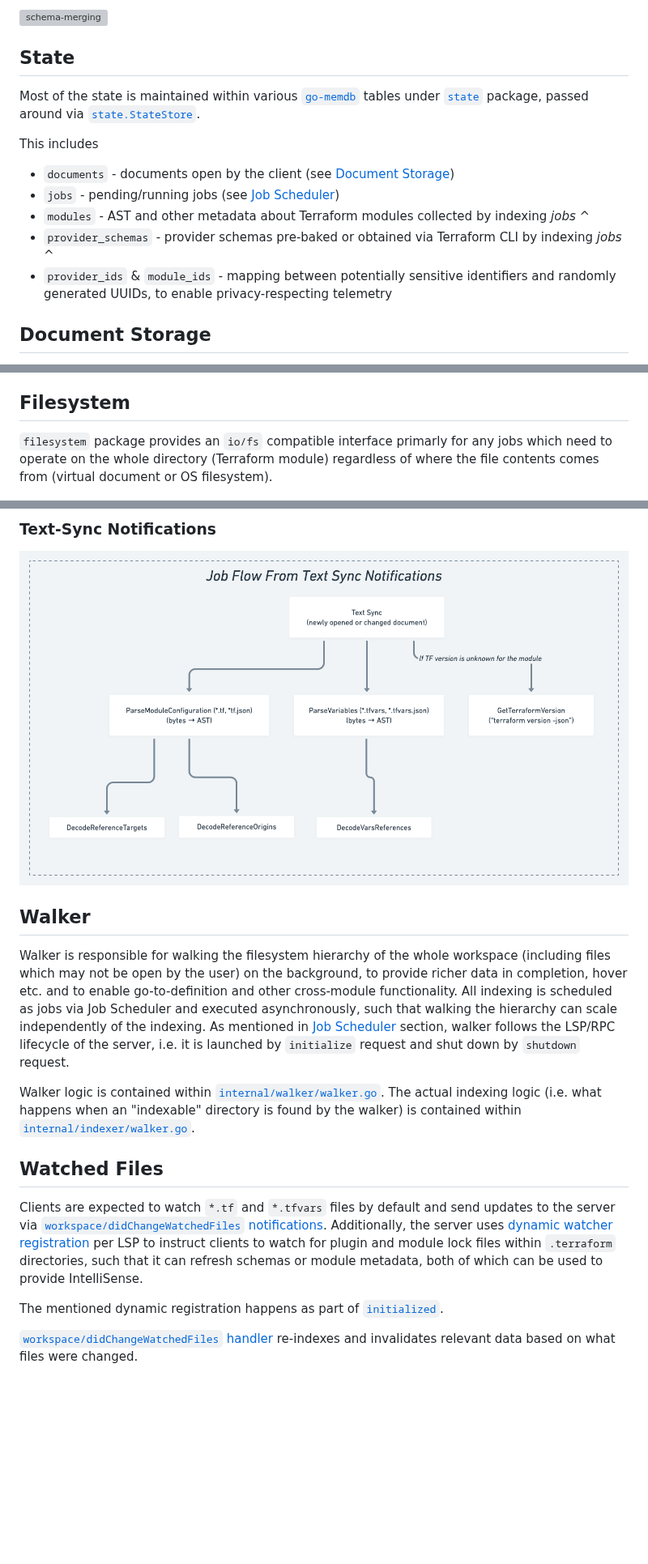
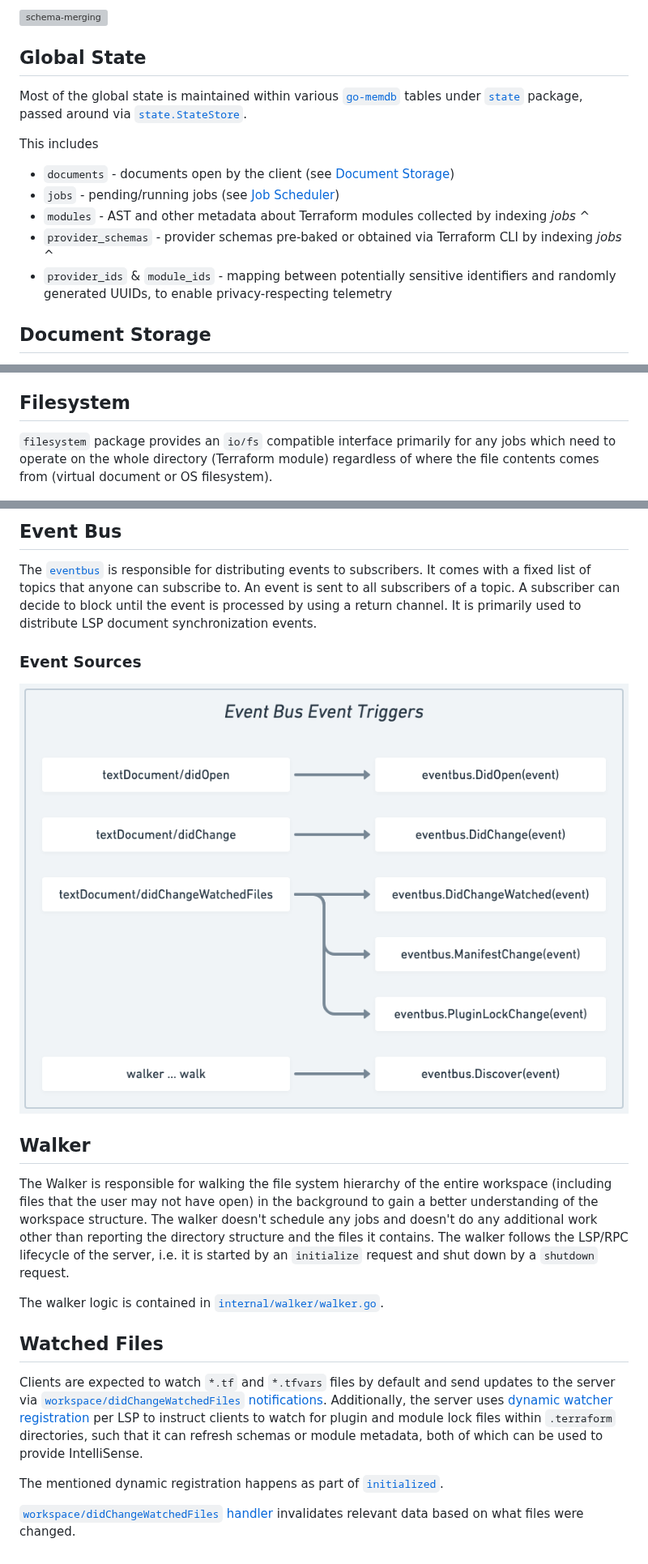
Before and after one commit to hashicorp/terraform-ls, a Markdown page: docs/architecture.md, 3 parts joined by grey strips. Shown at 81% size. Rendered like a GitHub page; pictures changed too: docs/images/event-bus-triggers.png (added), docs/images/lsp-text-sync-job-flow.png (deleted); blank space fills up the shorter version; grey boxes are pictures that could not be loaded.

Commit message:
Update architecture docs with new feature based approach

```diff
--- a/docs/architecture.md
+++ b/docs/architecture.md
@@ -16,17 +16,17 @@ Decoder needs schema to produce relevant completion candidates, hover data etc.
 
 ![schema-merging](./images/schema-merging.png)
 
-## State
+## Global State
 
-Most of the state is maintained within various [`go-memdb`](https://pkg.go.dev/github.com/hashicorp/go-memdb) tables under [`state`](https://pkg.go.dev/github.com/hashicorp/terraform-ls@main/internal/state) package, passed around via [`state.StateStore`](https://pkg.go.dev/github.com/hashicorp/terraform-ls@main/internal/state#StateStore).
+Most of the global state is maintained within various [`go-memdb`](https://pkg.go.dev/github.com/hashicorp/go-memdb) tables under [`state`](https://pkg.go.dev/github.com/hashicorp/terraform-ls@main/internal/state) package, passed around via [`state.StateStore`](https://pkg.go.dev/github.com/hashicorp/terraform-ls@main/internal/state#StateStore).
 
 This includes
 
- - `documents` - documents open by the client (see [Document Storage](#document-storage))
- - `jobs` - pending/running jobs (see [Job Scheduler](#job-scheduler))
- - `modules` - AST and other metadata about Terraform modules collected by indexing _jobs_ ^
- - `provider_schemas` - provider schemas pre-baked or obtained via Terraform CLI by indexing _jobs_ ^
- - `provider_ids` & `module_ids` - mapping between potentially sensitive identifiers and randomly generated UUIDs, to enable privacy-respecting telemetry
+- `documents` - documents open by the client (see [Document Storage](#document-storage))
+- `jobs` - pending/running jobs (see [Job Scheduler](#job-scheduler))
+- `modules` - AST and other metadata about Terraform modules collected by indexing _jobs_ ^
+- `provider_schemas` - provider schemas pre-baked or obtained via Terraform CLI by indexing _jobs_ ^
+- `provider_ids` & `module_ids` - mapping between potentially sensitive identifiers and randomly generated UUIDs, to enable privacy-respecting telemetry
 
 ## Document Storage
 
@@ -38,7 +38,7 @@ Each document also maintains line-separated version, to enable line-based diffin
 
 ## Filesystem
 
-`filesystem` package provides an `io/fs` compatible interface primarly for any jobs which need to operate on the whole directory (Terraform module) regardless of where the file contents comes from (virtual document or OS filesystem).
+`filesystem` package provides an `io/fs` compatible interface primarily for any jobs which need to operate on the whole directory (Terraform module) regardless of where the file contents comes from (virtual document or OS filesystem).
 
 ![filesystem-decision-logic](./images/filesystem-decision-logic.png)
 
@@ -87,13 +113,17 @@ Jobs also depend on each other. These dependencies are illustrated in the diagra
 
-### Text-Sync Notifications
+## Event Bus
 
-![lsp-text-sync-job-flow](./images/lsp-text-sync-job-flow.png)
+The [`eventbus`](https://github.com/hashicorp/terraform-ls/blob/main/internal/eventbus/bus.go) is responsible for distributing events to subscribers. It comes with a fixed list of topics that anyone can subscribe to. An event is sent to all subscribers of a topic. A subscriber can decide to block until the event is processed by using a return channel. It is primarily used to distribute LSP document synchronization events.
+
+### Event Sources
+
+![event-bus-triggers](./images/event-bus-triggers.png)
 
 ## Walker
 
-Walker is responsible for walking the filesystem hierarchy of the whole workspace (including files which may not be open by the user) on the background, to provide richer data in completion, hover etc. and to enable go-to-definition and other cross-module functionality. All indexing is scheduled as jobs via Job Scheduler and executed asynchronously, such that walking the hierarchy can scale independently of the indexing. As mentioned in [Job Scheduler](#job-scheduler) section, walker follows the LSP/RPC lifecycle of the server, i.e. it is launched by `initialize` request and shut down by `shutdown` request.
+The Walker is responsible for walking the file system hierarchy of the entire workspace (including files that the user may not have open) in the background to gain a better understanding of the workspace structure. The walker doesn't schedule any jobs and doesn't do any additional work other than reporting the directory structure and the files it contains. The walker follows the LSP/RPC lifecycle of the server, i.e. it is started by an `initialize` request and shut down by a `shutdown` request.
 
-Walker logic is contained within [`internal/walker/walker.go`](https://github.com/hashicorp/terraform-ls/blob/main/internal/walker/walker.go). The actual indexing logic (i.e. what happens when an "indexable" directory is found by the walker) is contained within [`internal/indexer/walker.go`](https://github.com/hashicorp/terraform-ls/blob/main/internal/indexer/walker.go).
+The walker logic is contained in [`internal/walker/walker.go`](https://github.com/hashicorp/terraform-ls/blob/main/internal/walker/walker.go).
 
 ## Watched Files
 
@@ -101,4 +131,4 @@ Clients are expected to watch `*.tf` and `*.tfvars` files by default and send up
 
 The mentioned dynamic registration happens as part of [`initialized`](https://github.com/hashicorp/terraform-ls/blob/ca335f5ec3f320ab5a517592ae63ac90b04f127f/internal/langserver/handlers/initialized.go#L22-L71).
 
-[`workspace/didChangeWatchedFiles` handler](https://github.com/hashicorp/terraform-ls/blob/ca335f5ec3f320ab5a517592ae63ac90b04f127f/internal/langserver/handlers/did_change_watched_files.go#L20) re-indexes and invalidates relevant data based on what files were changed.
+[`workspace/didChangeWatchedFiles` handler](https://github.com/hashicorp/terraform-ls/blob/ca335f5ec3f320ab5a517592ae63ac90b04f127f/internal/langserver/handlers/did_change_watched_files.go#L20) invalidates relevant data based on what files were changed.
```
Also changed, not shown: other parts of docs/architecture.md (+46 -20 lines).
